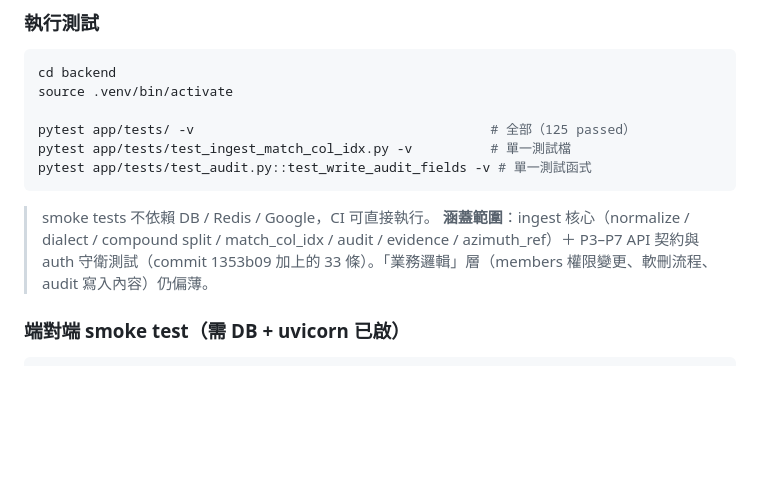
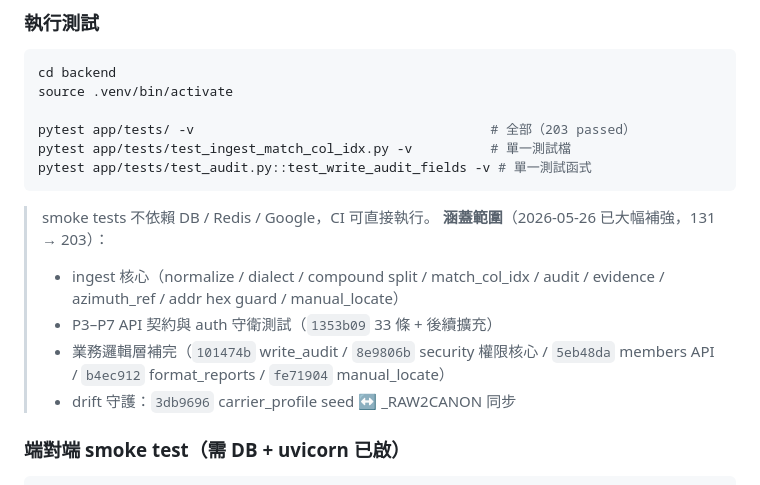
Before and after one commit to ChenJun43691/celltrail, a Markdown page: CLAUDE.md, the part around the change. Rendered like a GitHub page; blank space fills up the shorter version.

````diff
--- a/CLAUDE.md
+++ b/CLAUDE.md
@@ -89,16 +89,19 @@ python3 -m http.server 5501
 cd backend
 source .venv/bin/activate
 
-pytest app/tests/ -v                                      # 全部（125 passed）
+pytest app/tests/ -v                                      # 全部（203 passed）
 pytest app/tests/test_ingest_match_col_idx.py -v          # 單一測試檔
 pytest app/tests/test_audit.py::test_write_audit_fields -v # 單一測試函式
 ```
 
 > smoke tests 不依賴 DB / Redis / Google，CI 可直接執行。
-> **涵蓋範圍**：ingest 核心（normalize / dialect / compound split / match_col_idx /
-> audit / evidence / azimuth_ref）＋ P3–P7 API 契約與 auth 守衛測試（commit
-> 1353b09 加上的 33 條）。「業務邏輯」層（members 權限變更、軟刪流程、audit
-> 寫入內容）仍偏薄。
+> **涵蓋範圍**（2026-05-26 已大幅補強，131 → 203）：
+> - ingest 核心（normalize / dialect / compound split / match_col_idx /
+>   audit / evidence / azimuth_ref / addr hex guard / manual_locate）
+> - P3–P7 API 契約與 auth 守衛測試（`1353b09` 33 條 + 後續擴充）
+> - 業務邏輯層補完（`101474b` write_audit / `8e9806b` security 權限核心 /
+>   `5eb48da` members API / `b4ec912` format_reports / `fe71904` manual_locate）
+> - drift 守護：`3db9696` carrier_profile seed ↔ _RAW2CANON 同步
 
 ### 端對端 smoke test（需 DB + uvicorn 已啟）
 
````
Also changed, not shown: WAKE_UP_TODO.md (+18 -6 lines).
